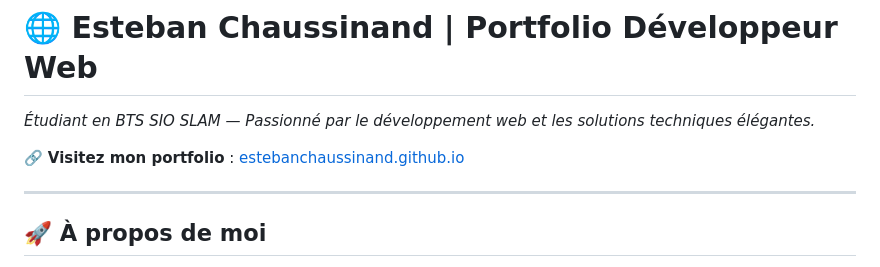
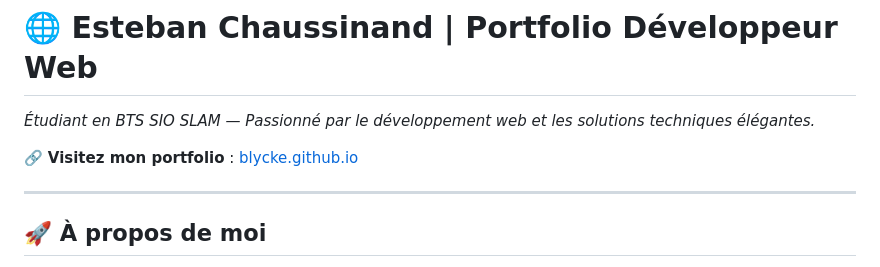
Before and after one commit to Blycke/Blycke.github.io, a Markdown page: README.md, the part around the change. Drawn GitHub-style.

```diff
--- a/README.md
+++ b/README.md
@@ -2,7 +2,7 @@
 
 *Étudiant en BTS SIO SLAM — Passionné par le développement web et les solutions techniques élégantes.*
 
-🔗 **Visitez mon portfolio** : [estebanchaussinand.github.io](https://estebanchaussinand.github.io)
+🔗 **Visitez mon portfolio** : [blycke.github.io](https://estebanchaussinand.github.io)
 
 ---
 
```
